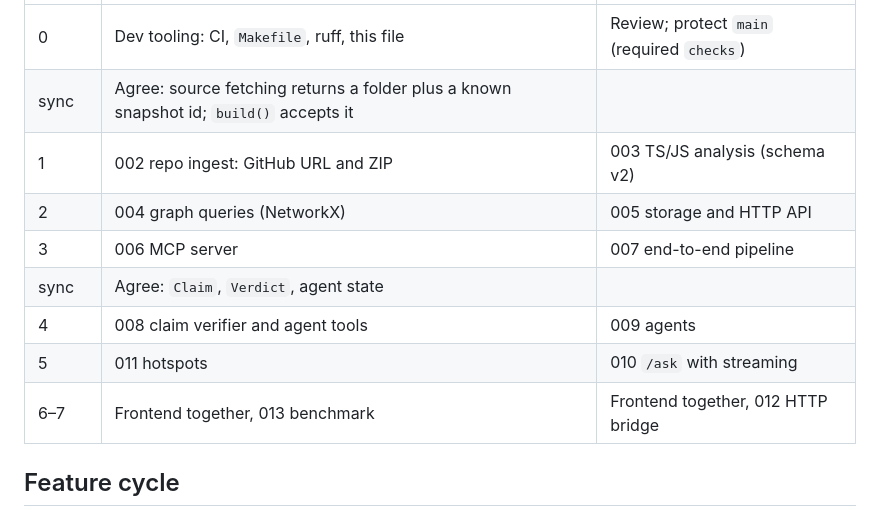
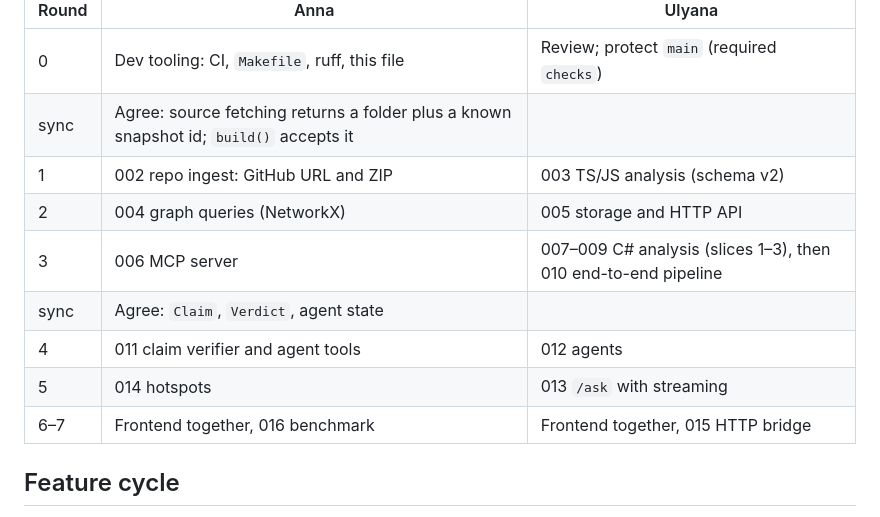
Before and after one commit to ulyanafrolova/graphora-AI, a Markdown page: docs/product/team-workflow.md, the part around the change. GitHub-like rendering.

Commit message:
Renumber planned features in the team workflow

```diff
--- a/docs/product/team-workflow.md
+++ b/docs/product/team-workflow.md
@@ -31,11 +31,11 @@ Changing a module you do not own: open the pull request and request the owner's
 | sync | Agree: source fetching returns a folder plus a known snapshot id; `build()` accepts it | |
 | 1 | 002 repo ingest: GitHub URL and ZIP | 003 TS/JS analysis (schema v2) |
 | 2 | 004 graph queries (NetworkX) | 005 storage and HTTP API |
-| 3 | 006 MCP server | 007 end-to-end pipeline |
+| 3 | 006 MCP server | 007–009 C# analysis (slices 1–3), then 010 end-to-end pipeline |
 | sync | Agree: `Claim`, `Verdict`, agent state | |
-| 4 | 008 claim verifier and agent tools | 009 agents |
-| 5 | 011 hotspots | 010 `/ask` with streaming |
-| 6–7 | Frontend together, 013 benchmark | Frontend together, 012 HTTP bridge |
+| 4 | 011 claim verifier and agent tools | 012 agents |
+| 5 | 014 hotspots | 013 `/ask` with streaming |
+| 6–7 | Frontend together, 016 benchmark | Frontend together, 015 HTTP bridge |
 
 ## Feature cycle
 
```
